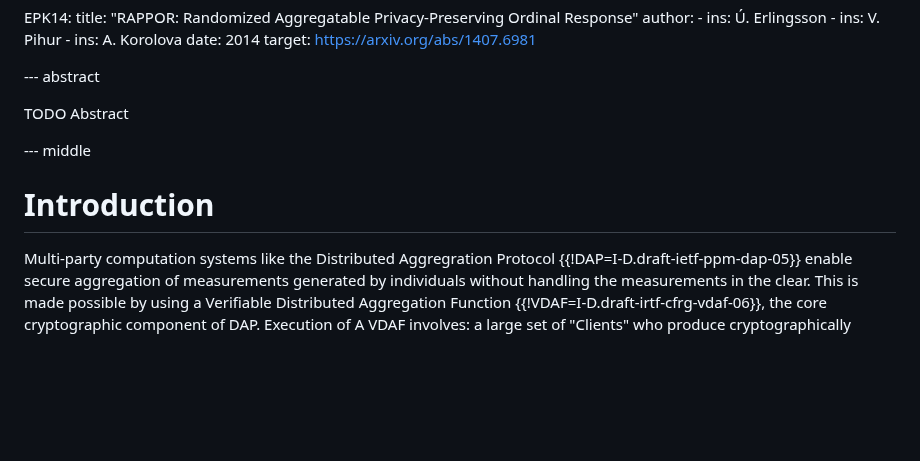
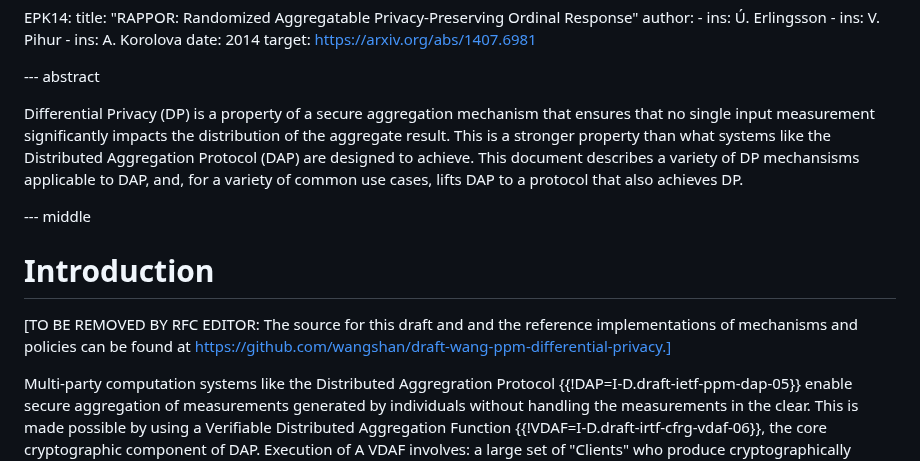
Before and after one commit to wangshan/draft-wang-ppm-differential-privacy, a Markdown page: draft-wang-ppm-differential-privacy.md, the part around the change. Rendered like a GitHub page; blank space fills up the shorter version.

Commit message:
Add an abstract
Co-authored-by: Junye Chen <junyec@apple.com>

```diff
--- a/draft-wang-ppm-differential-privacy.md
+++ b/draft-wang-ppm-differential-privacy.md
@@ -245,12 +245,20 @@ informative:
 
 --- abstract
 
-TODO Abstract
-
+Differential Privacy (DP) is a property of a secure aggregation mechanism that
+ensures that no single input measurement significantly impacts the distribution
+of the aggregate result. This is a stronger property than what systems like the
+Distributed Aggregation Protocol (DAP) are designed to achieve. This document
+describes a variety of DP mechansisms applicable to DAP, and, for a variety of
+common use cases, lifts DAP to a protocol that also achieves DP.
 
 --- middle
 
 # Introduction
+
+[TO BE REMOVED BY RFC EDITOR: The source for this draft and and the reference
+implementations of mechanisms and policies can be found at
+https://github.com/wangshan/draft-wang-ppm-differential-privacy.]
 
 Multi-party computation systems like the Distributed Aggregration Protocol
 {{!DAP=I-D.draft-ietf-ppm-dap-05}} enable secure aggregation of measurements
```
